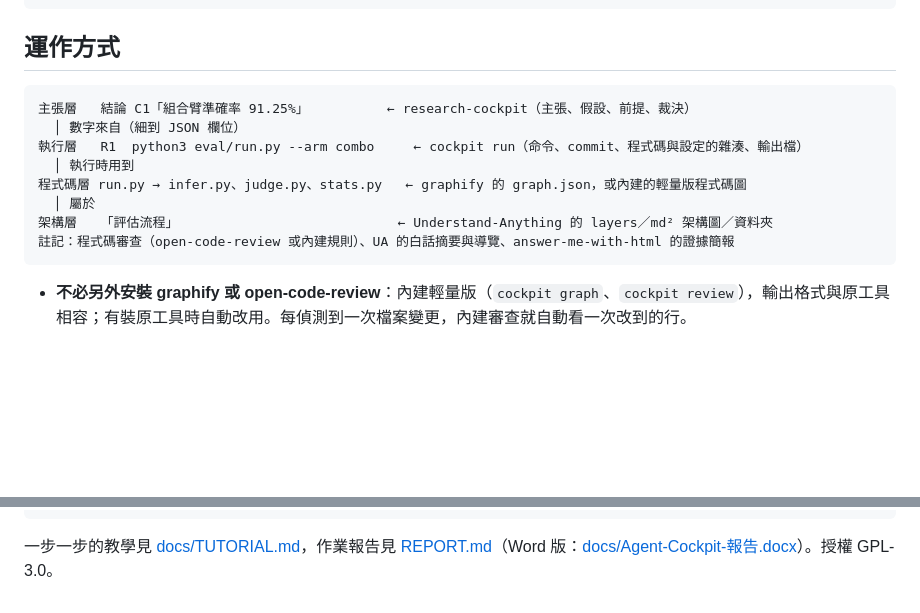
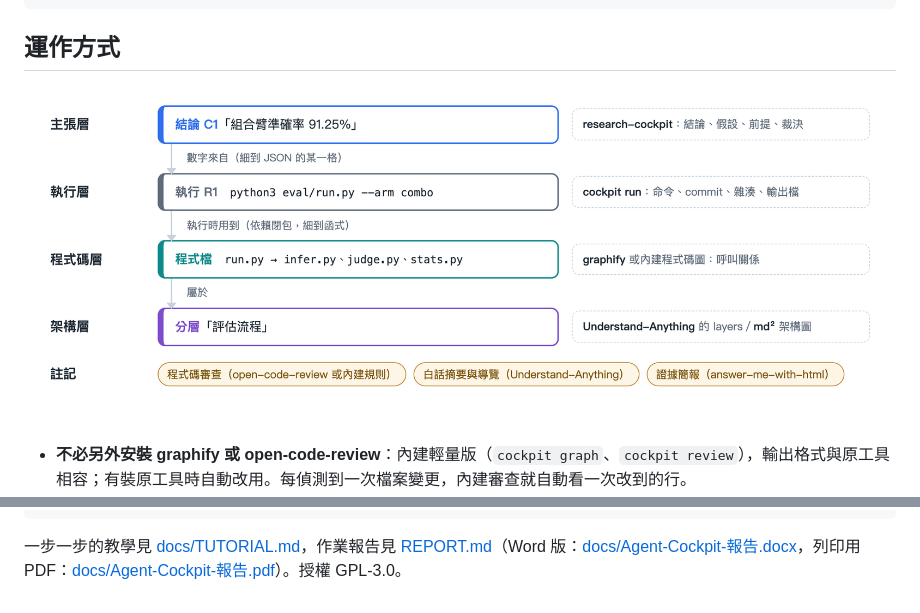
Before and after one commit to chutingyean/Agent-Cockpit, a Markdown page: README.md, 2 parts joined by grey strips. Rendered like a GitHub page; pictures changed too: docs/figures/evidence-graph.png (added); blank space fills up the shorter version.

Commit message:
docs: 證據圖與架構圖、高解析度截圖工具
- docs/figures/：證據圖與架構圖（HTML 原稿＋2 倍解析度 PNG），取代 README 裡對不齊的文字圖
- docs/tools/shot.mjs：用 Chrome DevTools Protocol 截 2 倍解析度的圖
- 裁掉詳情截圖下方的空白

Co-Authored-By: Claude Opus 5.5 <noreply@anthropic.com>

````diff
--- a/README.md
+++ b/README.md
@@ -40,16 +40,7 @@ cockpit run -- python3 eval/run.py --arm combo --seeds 1,2
 
 ## 運作方式
 
-```
-主張層   結論 C1「組合臂準確率 91.25%」          ← research-cockpit（主張、假設、前提、裁決）
-  │ 數字來自（細到 JSON 欄位）
-執行層   R1  python3 eval/run.py --arm combo     ← cockpit run（命令、commit、程式碼與設定的雜湊、輸出檔）
-  │ 執行時用到
-程式碼層 run.py → infer.py、judge.py、stats.py   ← graphify 的 graph.json，或內建的輕量版程式碼圖
-  │ 屬於
-架構層   「評估流程」                            ← Understand-Anything 的 layers／md² 架構圖／資料夾
-註記：程式碼審查（open-code-review 或內建規則）、UA 的白話摘要與導覽、answer-me-with-html 的證據簡報
-```
+![證據圖](docs/figures/evidence-graph.png)
 
 - **不必另外安裝 graphify 或 open-code-review**：內建輕量版（`cockpit graph`、`cockpit review`），輸出格式與原工具相容；有裝原工具時自動改用。每偵測到一次檔案變更，內建審查就自動看一次改到的行。
 - **判斷靠內容雜湊**：執行記下它用到的每個檔案的雜湊；之後任何一個不一樣，那次執行就過期，引用它的結論變成「待重驗」。改回原樣，雜湊對上就恢復。全部是確定性規則，0 token。
@@ -93,4 +84,4 @@ test/                node:test
 docs/                報告用的截圖、需求文件、實測紀錄
 ```
 
-一步一步的教學見 [docs/TUTORIAL.md](docs/TUTORIAL.md)，作業報告見 [REPORT.md](REPORT.md)（Word 版：[docs/Agent-Cockpit-報告.docx](docs/Agent-Cockpit-報告.docx)）。授權 GPL-3.0。
+一步一步的教學見 [docs/TUTORIAL.md](docs/TUTORIAL.md)，作業報告見 [REPORT.md](REPORT.md)（Word 版：[docs/Agent-Cockpit-報告.docx](docs/Agent-Cockpit-報告.docx)，列印用 PDF：[docs/Agent-Cockpit-報告.pdf](docs/Agent-Cockpit-報告.pdf)）。授權 GPL-3.0。
````
Also changed, not shown: docs/figures/architecture.png (added), docs/screenshots/live-5-run-r3-detail.png, docs/screenshots/live-6-sampler-detail.png, 3 other files.
